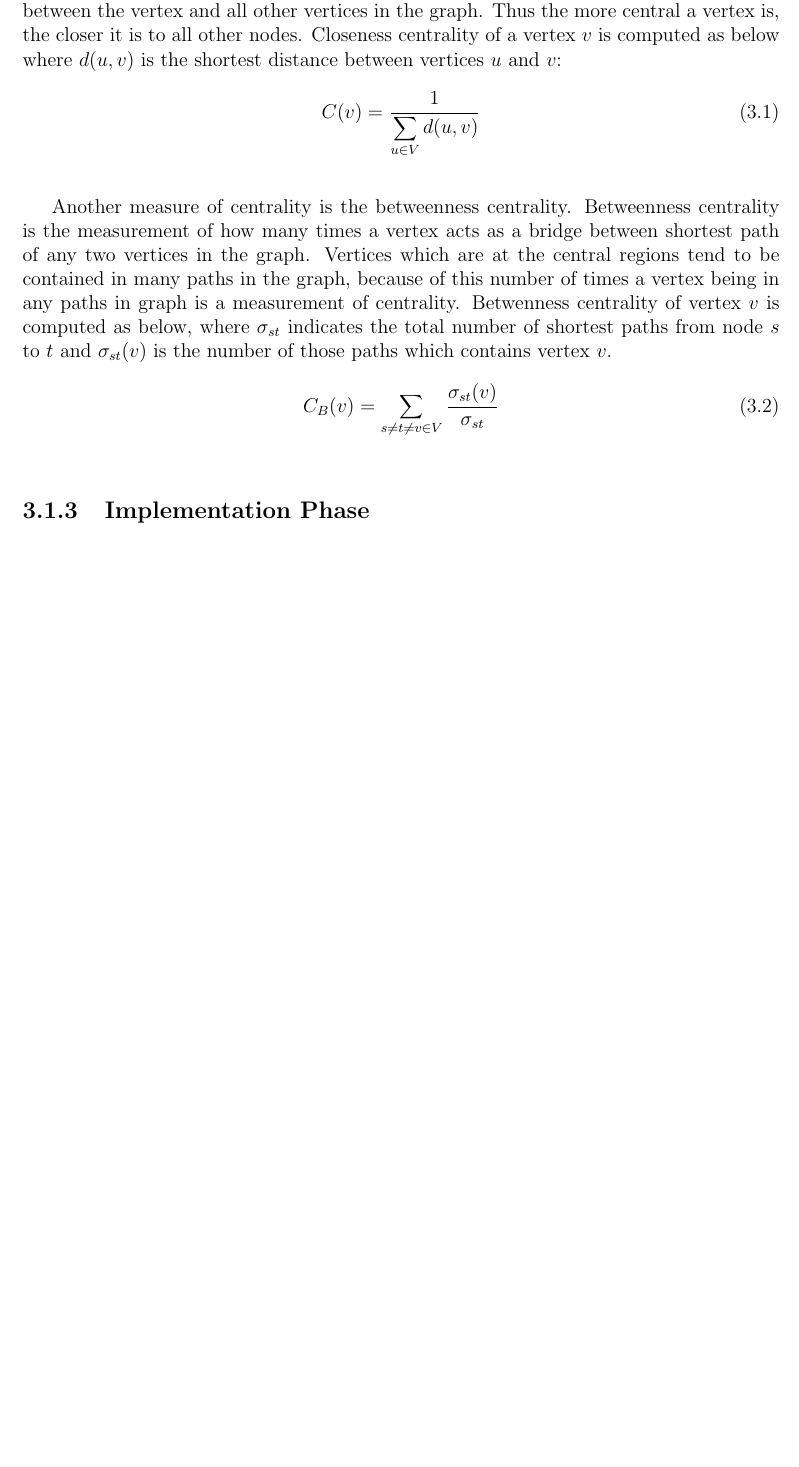
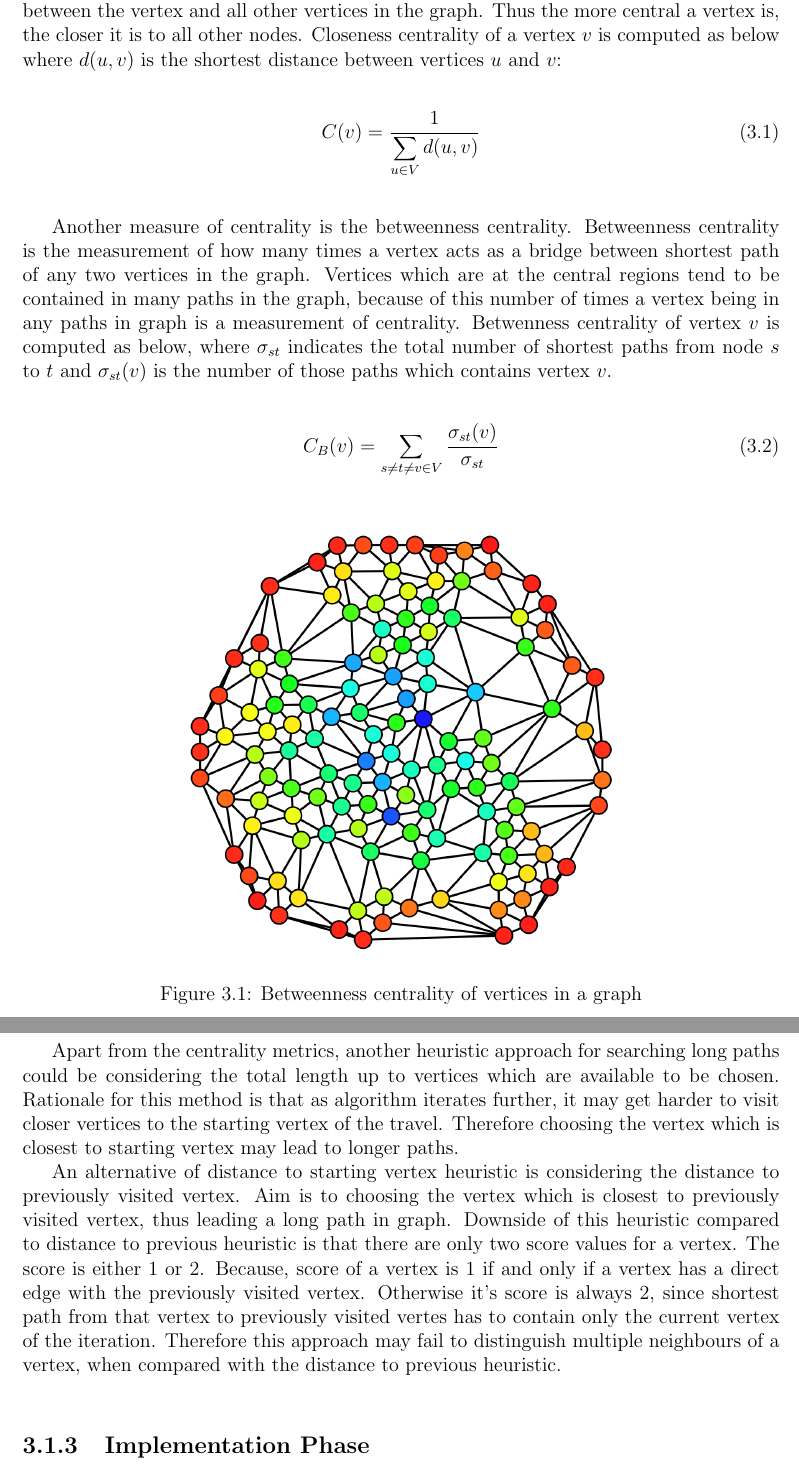
Before and after one commit to aeren108/iltaren-internship, a LaTeX document (report/rapor.tex): part of page 11 of 14 before the commit and two parts of pages 11 and 12 of 15 after it, the two joined at a grey line, cut so that both start at the same text, the shorter picture padded with empty space. Compiled offline with pdfLaTeX.

Commit message:
report v4

```diff
--- a/report/rapor.tex
+++ b/report/rapor.tex
@@ -212,6 +212,7 @@
             shortest path between the vertex and all other vertices in the graph. Thus the more central a vertex is, the closer it is to all other nodes.
             Closeness centrality of a vertex $v$ is computed as below where $d(u,v)$ is the shortest distance between vertices $u$ and $v$:
 
+            \bigskip
             \begin{equation}
                 C(v) = \ddfrac{1}{\sum_{u \in V} d(u,v)}
             \end{equation}
@@ -222,11 +223,30 @@
             vertex being in any paths in graph is a measurement of centrality. Betwenness centrality of vertex $v$ is computed as below, where $\sigma_{st}$ indicates the total
             number of shortest paths from node $s$ to $t$ and $\sigma_{st}(v)$ is the number of those paths which contains vertex $v$.
 
+            \bigskip
             \begin{equation}
                 C_B(v) = \sum_{s \neq t \neq v \in V} \ddfrac{\sigma_{st}(v)}{\sigma_{st}}
             \end{equation}
+            \bigskip
 
+            \begin{figure}[h]
+                \includegraphics[scale=0.25]{betweennes-centrality}
+                \centering
+                \caption{Betweenness centrality of vertices in a graph}
+            \end{figure}
             \bigskip
+
+            Apart from the centrality metrics, another heuristic approach for searching long paths could be considering the total length up to vertices which are available to be chosen.
+            Rationale for this method is that as algorithm iterates further, it may get harder to visit closer vertices to the starting vertex of the travel.
+            Therefore choosing the vertex which is closest to starting vertex may lead to longer paths.
+
+            An alternative of distance to starting vertex heuristic is considering the distance to previously visited vertex. Aim is to choosing the vertex which is closest to previously
+            visited vertex, thus leading a long path in graph. Downside of this heuristic compared to distance to previous heuristic is that there are only two score values for a vertex.
+            The score is either $1$ or $2$. Because, score of a vertex is $1$ if and only if a vertex has a direct edge with the previously visited vertex. Otherwise it's score is always $2$,
+            since shortest path from that vertex to previously visited vertes has to contain only the current vertex of the iteration. Therefore this approach may fail to distinguish multiple
+            neighbours of a vertex, when compared with the distance to previous heuristic.
+            \newline
+
 
 
         \subsection{Implementation Phase}
```
Also changed, not shown: report/images/betweennes-centrality.png (added), report/rapor.pdf, report/rapor.tex (4 more changed lines), 4 other files.
